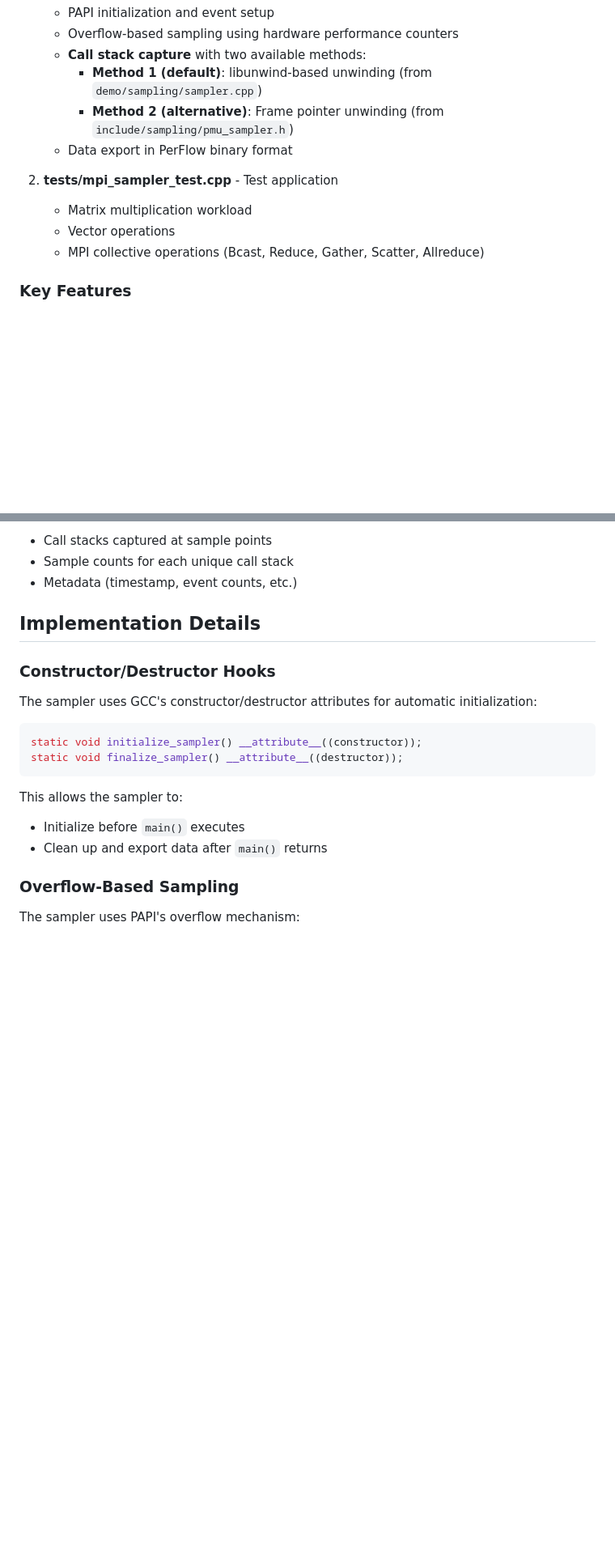
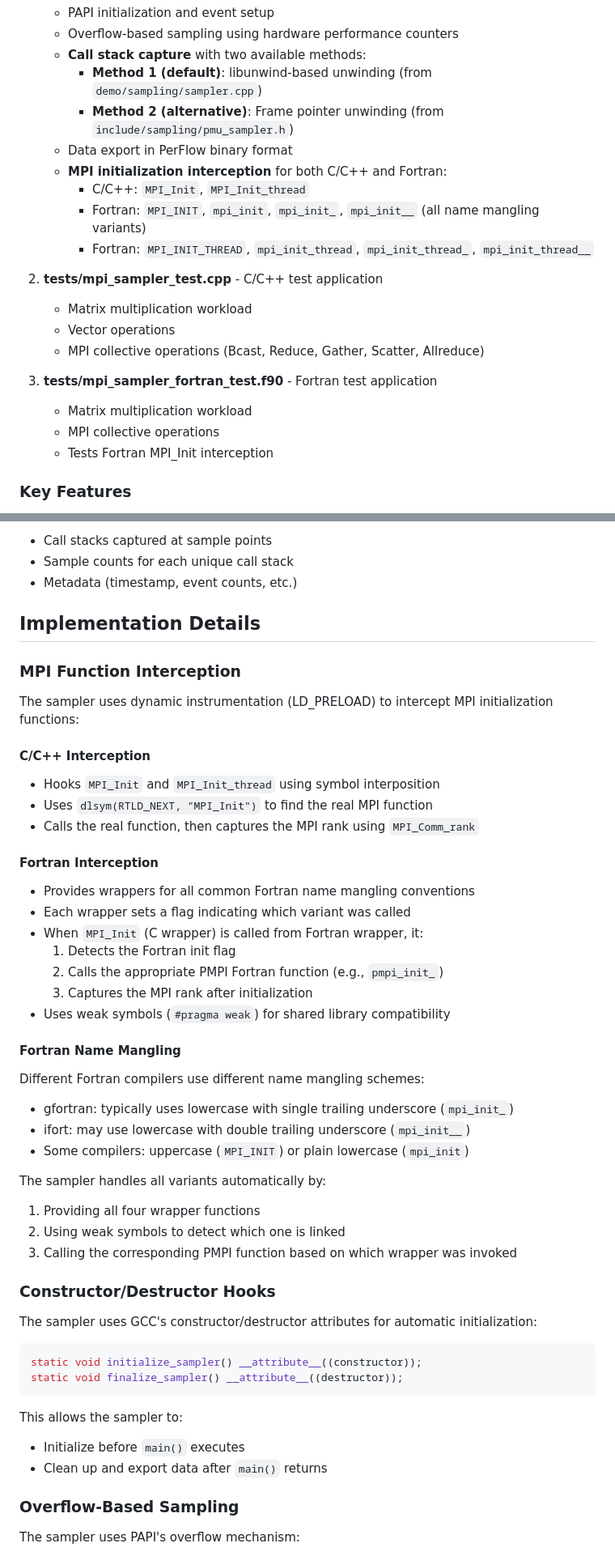
Before and after one commit to yuyangJin/PerFlow, a Markdown page: docs/MPI_SAMPLER.md, 2 parts joined by grey strips. Shown at 81% size. Drawn GitHub-style; blank space fills up the shorter version.

Commit message:
Update documentation for Fortran MPI support
Co-authored-by: yuyangJin <37532408+yuyangJin@users.noreply.github.com>

```diff
--- a/docs/MPI_SAMPLER.md
+++ b/docs/MPI_SAMPLER.md
@@ -15,11 +15,20 @@ The MPI Performance Sampler is a performance profiling tool for MPI applications
      - **Method 1 (default)**: libunwind-based unwinding (from `demo/sampling/sampler.cpp`)
      - **Method 2 (alternative)**: Frame pointer unwinding (from `include/sampling/pmu_sampler.h`)
    - Data export in PerFlow binary format
+   - **MPI initialization interception** for both C/C++ and Fortran:
+     - C/C++: `MPI_Init`, `MPI_Init_thread`
+     - Fortran: `MPI_INIT`, `mpi_init`, `mpi_init_`, `mpi_init__` (all name mangling variants)
+     - Fortran: `MPI_INIT_THREAD`, `mpi_init_thread`, `mpi_init_thread_`, `mpi_init_thread__`
 
-2. **tests/mpi_sampler_test.cpp** - Test application
+2. **tests/mpi_sampler_test.cpp** - C/C++ test application
    - Matrix multiplication workload
    - Vector operations
    - MPI collective operations (Bcast, Reduce, Gather, Scatter, Allreduce)
+
+3. **tests/mpi_sampler_fortran_test.f90** - Fortran test application
+   - Matrix multiplication workload
+   - MPI collective operations
+   - Tests Fortran MPI_Init interception
 
 ### Key Features
 
@@ -93,6 +135,35 @@ Each file contains:
 - Metadata (timestamp, event counts, etc.)
 
 ## Implementation Details
+
+### MPI Function Interception
+
+The sampler uses dynamic instrumentation (LD_PRELOAD) to intercept MPI initialization functions:
+
+#### C/C++ Interception
+- Hooks `MPI_Init` and `MPI_Init_thread` using symbol interposition
+- Uses `dlsym(RTLD_NEXT, "MPI_Init")` to find the real MPI function
+- Calls the real function, then captures the MPI rank using `MPI_Comm_rank`
+
+#### Fortran Interception
+- Provides wrappers for all common Fortran name mangling conventions
+- Each wrapper sets a flag indicating which variant was called
+- When `MPI_Init` (C wrapper) is called from Fortran wrapper, it:
+  1. Detects the Fortran init flag
+  2. Calls the appropriate PMPI Fortran function (e.g., `pmpi_init_`)
+  3. Captures the MPI rank after initialization
+- Uses weak symbols (`#pragma weak`) for shared library compatibility
+
+#### Fortran Name Mangling
+Different Fortran compilers use different name mangling schemes:
+- gfortran: typically uses lowercase with single trailing underscore (`mpi_init_`)
+- ifort: may use lowercase with double trailing underscore (`mpi_init__`)
+- Some compilers: uppercase (`MPI_INIT`) or plain lowercase (`mpi_init`)
+
+The sampler handles all variants automatically by:
+1. Providing all four wrapper functions
+2. Using weak symbols to detect which one is linked
+3. Calling the corresponding PMPI function based on which wrapper was invoked
 
 ### Constructor/Destructor Hooks
 
```
Also changed, not shown: other parts of docs/MPI_SAMPLER.md (+34 -1 lines).
